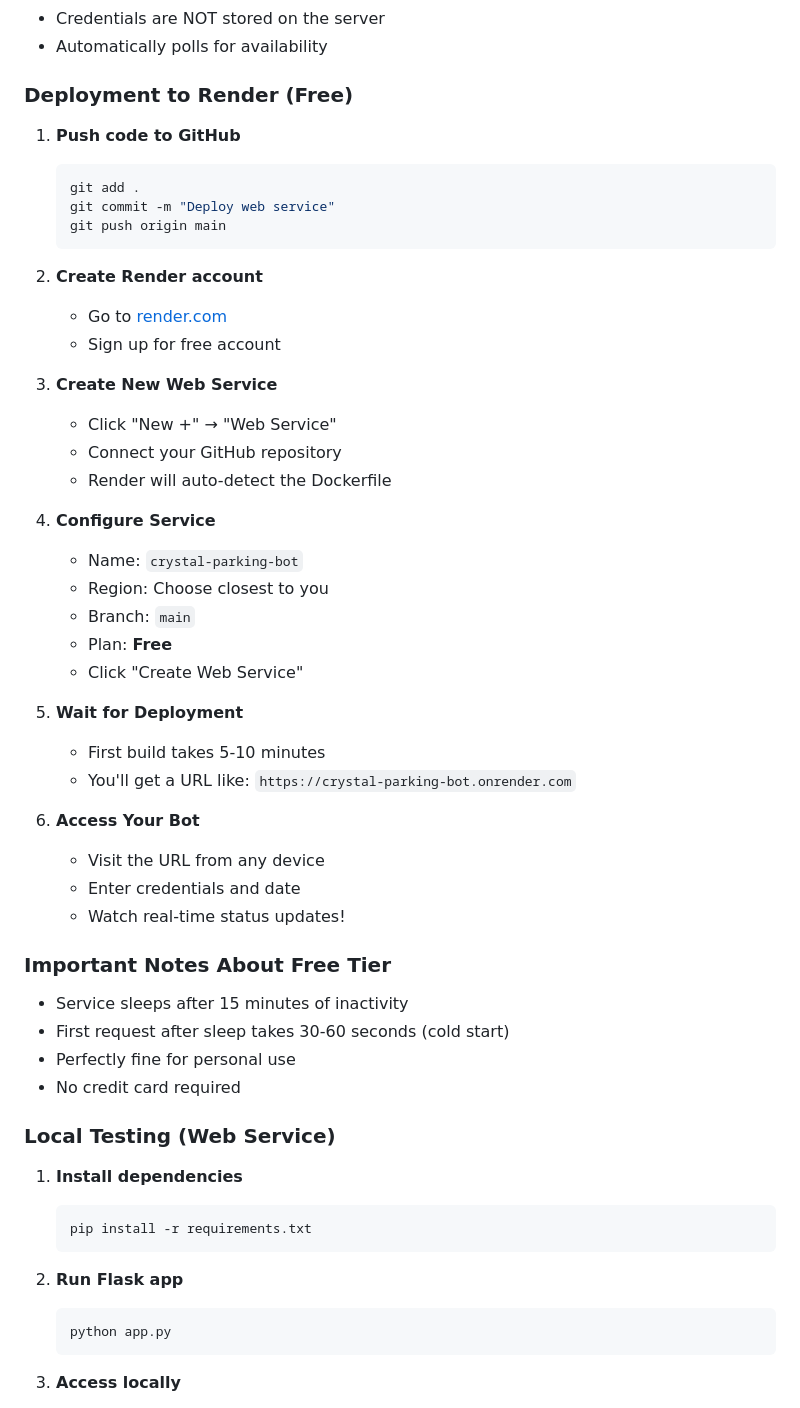
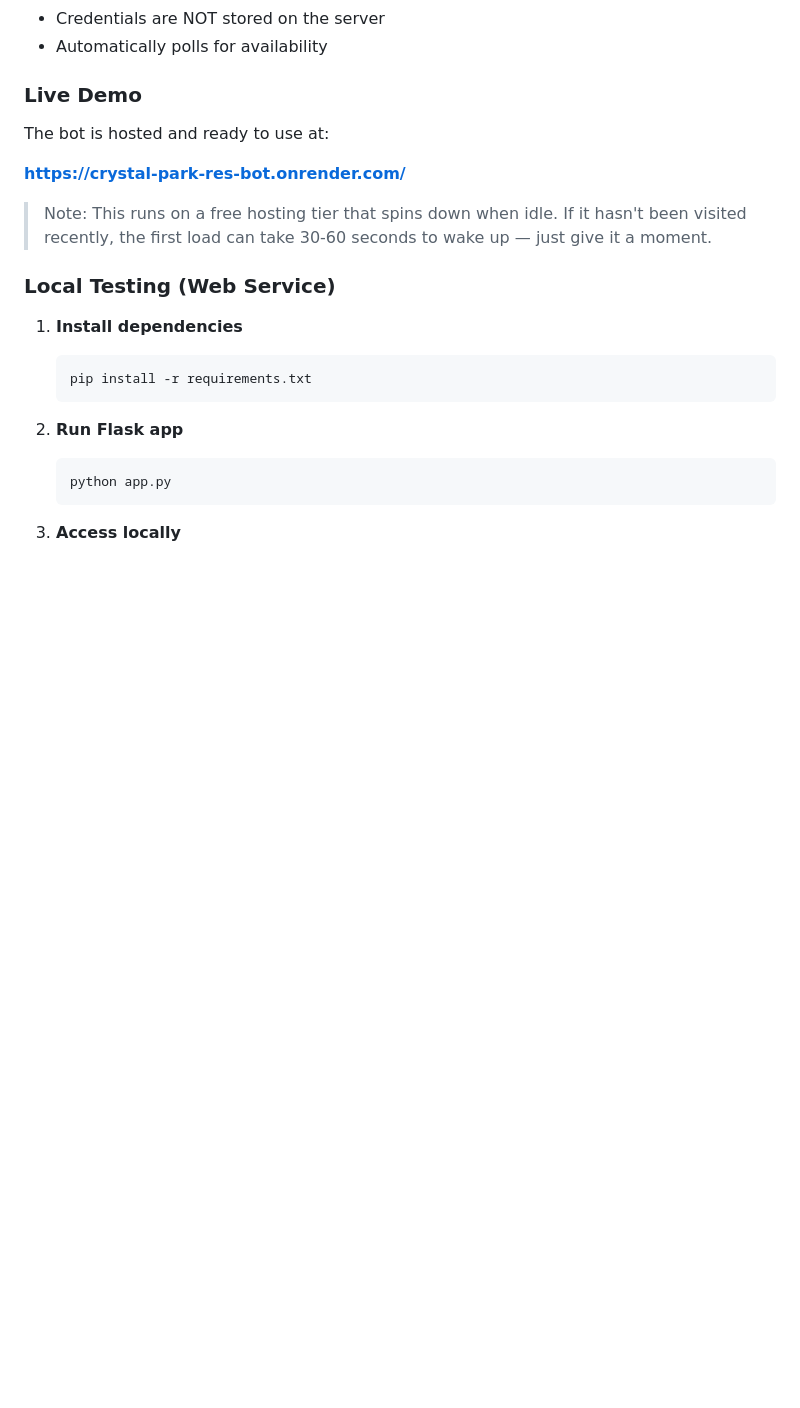
Before and after one commit to hhunterr71/crystal_park_res_bot, a Markdown page: README.md, the part around the change. Drawn GitHub-style; blank space fills up the shorter version.

Commit message:
Web hosting update

````diff
--- a/README.md
+++ b/README.md
@@ -16,45 +16,13 @@ This project automates parking reservations for Crystal Mountain Resort using Se
 - Credentials are NOT stored on the server
 - Automatically polls for availability
 
-### Deployment to Render (Free)
+### Live Demo
 
-1. **Push code to GitHub**
-   ```bash
-   git add .
-   git commit -m "Deploy web service"
-   git push origin main
-   ```
+The bot is hosted and ready to use at:
 
-2. **Create Render account**
-   - Go to [render.com](https://render.com)
-   - Sign up for free account
+**[https://crystal-park-res-bot.onrender.com/](https://crystal-park-res-bot.onrender.com/)**
 
-3. **Create New Web Service**
-   - Click "New +" → "Web Service"
-   - Connect your GitHub repository
-   - Render will auto-detect the Dockerfile
-
-4. **Configure Service**
-   - Name: `crystal-parking-bot`
-   - Region: Choose closest to you
-   - Branch: `main`
-   - Plan: **Free**
-   - Click "Create Web Service"
-
-5. **Wait for Deployment**
-   - First build takes 5-10 minutes
-   - You'll get a URL like: `https://crystal-parking-bot.onrender.com`
-
-6. **Access Your Bot**
-   - Visit the URL from any device
-   - Enter credentials and date
-   - Watch real-time status updates!
-
-### Important Notes About Free Tier
-- Service sleeps after 15 minutes of inactivity
-- First request after sleep takes 30-60 seconds (cold start)
-- Perfectly fine for personal use
-- No credit card required
+> Note: This runs on a free hosting tier that spins down when idle. If it hasn't been visited recently, the first load can take 30-60 seconds to wake up — just give it a moment.
 
 ### Local Testing (Web Service)
 
````
